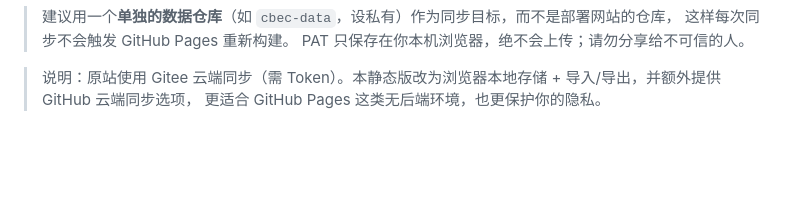
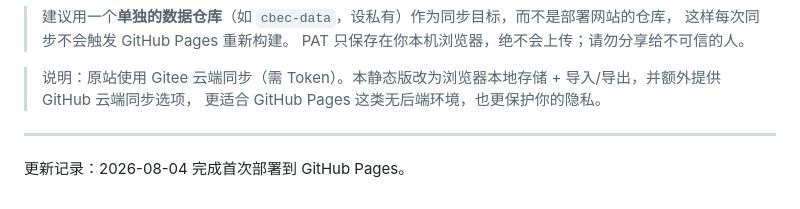
Before and after one commit to youyouz22/cross-border-workbench, a Markdown page: README.md, the part around the change. GitHub-like rendering; blank space fills up the shorter version.

Commit message:
docs: 更新 README

```diff
--- a/README.md
+++ b/README.md
@@ -49,3 +49,7 @@ python -m http.server 8080
 
 > 说明：原站使用 Gitee 云端同步（需 Token）。本静态版改为浏览器本地存储 + 导入/导出，并额外提供 GitHub 云端同步选项，
 > 更适合 GitHub Pages 这类无后端环境，也更保护你的隐私。
+
+---
+
+更新记录：2026-08-04 完成首次部署到 GitHub Pages。
```
